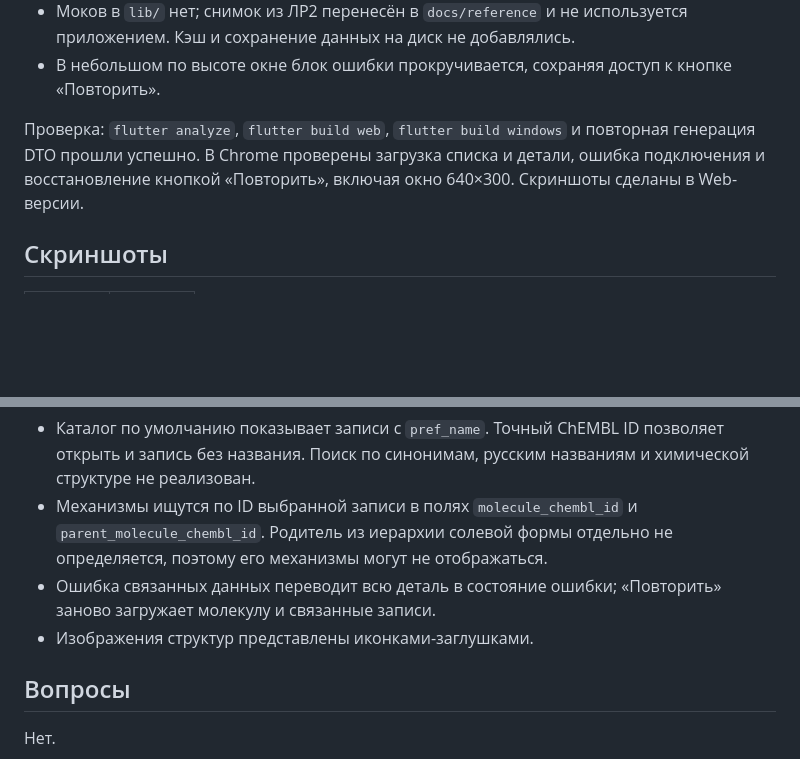
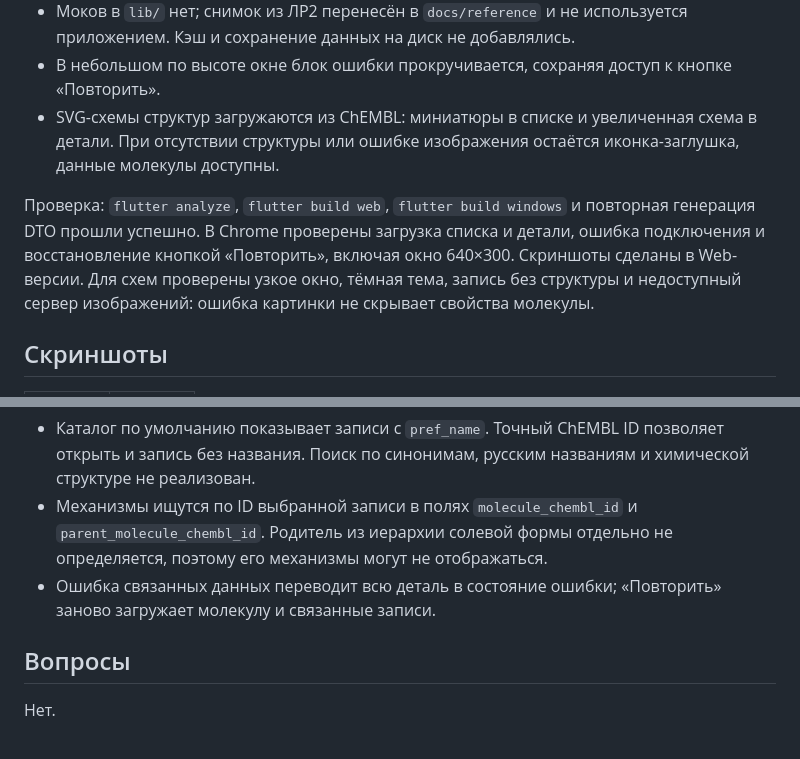
Before and after one commit to Kontorin/molecule-catalog-flutter, a Markdown page: docs/lab-3-pr.md, 2 parts joined by grey strips. Drawn GitHub-style; blank space fills up the shorter version.

```diff
--- a/docs/lab-3-pr.md
+++ b/docs/lab-3-pr.md
@@ -24,11 +24,16 @@
   и не используется приложением. Кэш и сохранение данных на диск не добавлялись.
 - В небольшом по высоте окне блок ошибки прокручивается, сохраняя доступ
   к кнопке «Повторить».
+- SVG-схемы структур загружаются из ChEMBL: миниатюры в списке и увеличенная
+  схема в детали. При отсутствии структуры или ошибке изображения остаётся
+  иконка-заглушка, данные молекулы доступны.
 
 Проверка: `flutter analyze`, `flutter build web`, `flutter build windows`
 и повторная генерация DTO прошли успешно. В Chrome проверены загрузка списка
 и детали, ошибка подключения и восстановление кнопкой «Повторить»,
 включая окно 640×300. Скриншоты сделаны в Web-версии.
+Для схем проверены узкое окно, тёмная тема, запись без структуры и
+недоступный сервер изображений: ошибка картинки не скрывает свойства молекулы.
 
 ## Скриншоты
 
@@ -54,7 +59,6 @@
   не определяется, поэтому его механизмы могут не отображаться.
 - Ошибка связанных данных переводит всю деталь в состояние ошибки;
   «Повторить» заново загружает молекулу и связанные записи.
-- Изображения структур представлены иконками-заглушками.
 
 ## Вопросы
 
```
Also changed, not shown: README.md (+6 -1 lines), docs/screenshots/lab3-detail-narrow.png, docs/screenshots/lab3-detail.png, docs/screenshots/lab3-list-narrow.png, docs/screenshots/lab3-list.png, docs/screenshots/lab3-network.png.
